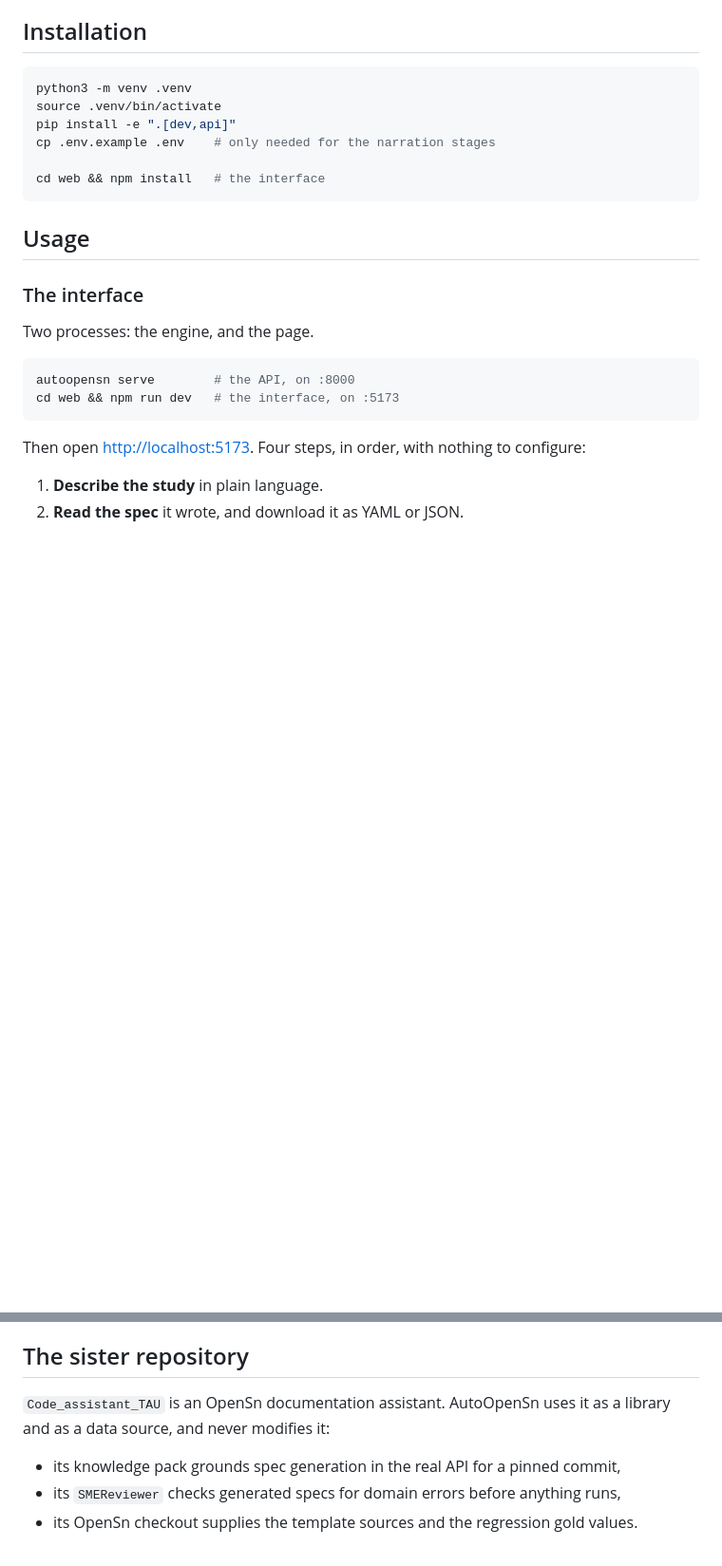
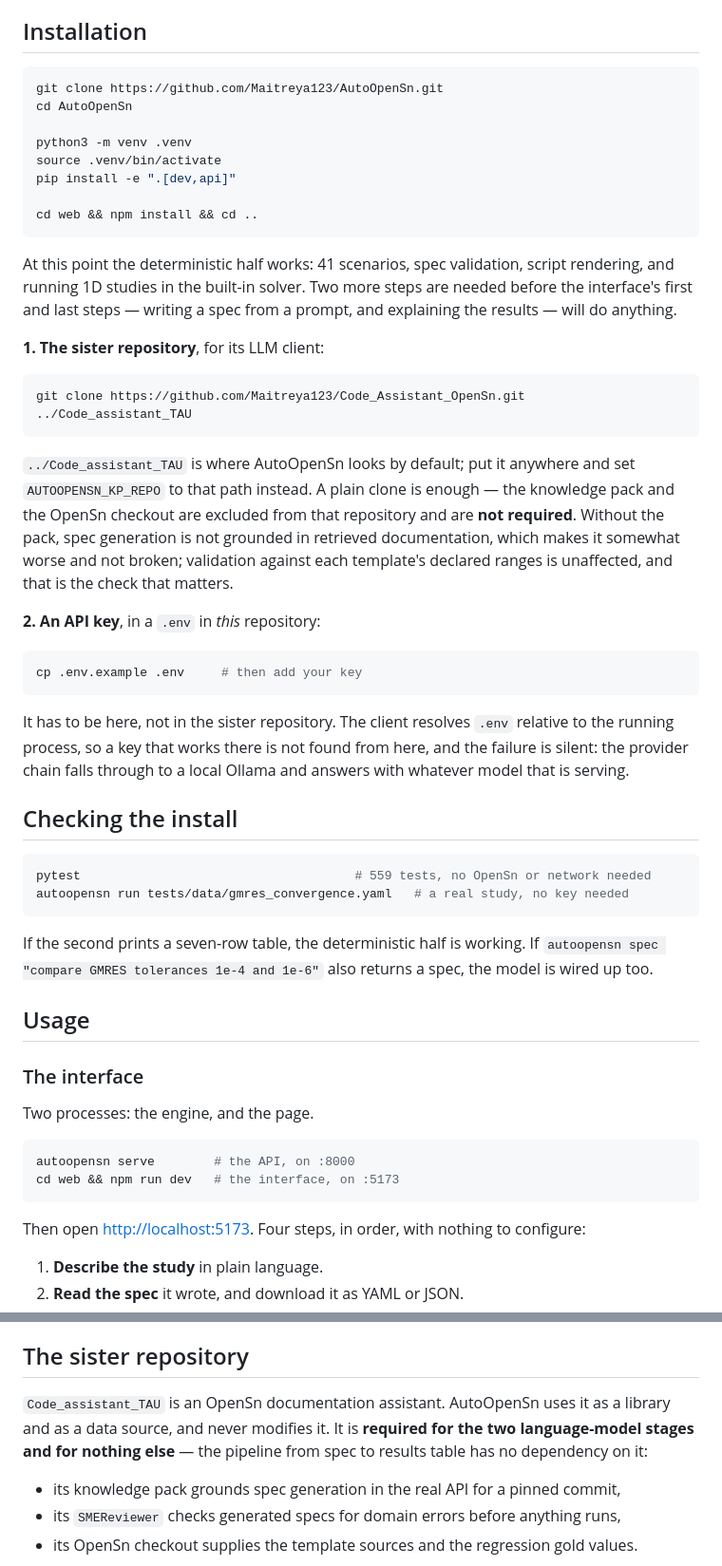
Before and after one commit to Maitreya123/AutoOpenSn, a Markdown page: README.md, 2 parts joined by grey strips. Shown at 95% size. Rendered like a GitHub page; blank space fills up the shorter version.

Commit message:
Say what a working install actually needs
Following the old instructions produced an install that failed the moment
someone typed a prompt. It never mentioned the sister repository, which
supplies the LLM client that the first and last steps of the interface
depend on, and it did not say where to get it.

Now separated by what each part needs:

  - the deterministic half — 41 scenarios, validation, rendering, running
    1D studies — needs only this repository
  - the two language-model stages need the sister repository cloned, and an
    API key

Three things measured rather than assumed. A plain clone of the sister
repository is enough: its knowledge pack and OpenSn checkout are gitignored
there, and neither is required, because grounding degrades to nothing on a
missing pack while validation, which is the check that matters, is
unaffected. The default search path is ../Code_assistant_TAU. And the .env
has to be in *this* repository: the client resolves it relative to the
running process, so a key that works in the sister repository is not found
from here — and the failure is silent, falling through the provider chain to
a local Ollama.

Adds a "Checking the install" section with a study that runs without any key
at all, so a new user can tell which half they have working.

Co-Authored-By: Claude Opus 5 (1M context) <noreply@anthropic.com>

````diff
--- a/README.md
+++ b/README.md
@@ -29,13 +29,56 @@ Every generated script records the OpenSn commit it was generated against.
 ## Installation
 
 ```shell
+git clone https://github.com/Maitreya123/AutoOpenSn.git
+cd AutoOpenSn
+
 python3 -m venv .venv
 source .venv/bin/activate
 pip install -e ".[dev,api]"
-cp .env.example .env    # only needed for the narration stages
 
-cd web && npm install   # the interface
+cd web && npm install && cd ..
 ```
+
+At this point the deterministic half works: 41 scenarios, spec validation,
+script rendering, and running 1D studies in the built-in solver. Two more steps
+are needed before the interface's first and last steps — writing a spec from a
+prompt, and explaining the results — will do anything.
+
+**1. The sister repository**, for its LLM client:
+
+```shell
+git clone https://github.com/Maitreya123/Code_Assistant_OpenSn.git ../Code_assistant_TAU
+```
+
+`../Code_assistant_TAU` is where AutoOpenSn looks by default; put it anywhere and
+set `AUTOOPENSN_KP_REPO` to that path instead. A plain clone is enough — the
+knowledge pack and the OpenSn checkout are excluded from that repository and are
+**not required**. Without the pack, spec generation is not grounded in retrieved
+documentation, which makes it somewhat worse and not broken; validation against
+each template's declared ranges is unaffected, and that is the check that
+matters.
+
+**2. An API key**, in a `.env` in *this* repository:
+
+```shell
+cp .env.example .env     # then add your key
+```
+
+It has to be here, not in the sister repository. The client resolves `.env`
+relative to the running process, so a key that works there is not found from
+here, and the failure is silent: the provider chain falls through to a local
+Ollama and answers with whatever model that is serving.
+
+## Checking the install
+
+```shell
+pytest                                     # 559 tests, no OpenSn or network needed
+autoopensn run tests/data/gmres_convergence.yaml   # a real study, no key needed
+```
+
+If the second prints a seven-row table, the deterministic half is working. If
+`autoopensn spec "compare GMRES tolerances 1e-4 and 1e-6"` also returns a spec,
+the model is wired up too.
 
 ## Usage
 
@@ -111,7 +154,9 @@ run. See [docs/scenarios.md](docs/scenarios.md).
 ## The sister repository
 
 `Code_assistant_TAU` is an OpenSn documentation assistant. AutoOpenSn uses it as
-a library and as a data source, and never modifies it:
+a library and as a data source, and never modifies it. It is **required for the
+two language-model stages and for nothing else** — the pipeline from spec to
+results table has no dependency on it:
 
 - its knowledge pack grounds spec generation in the real API for a pinned commit,
 - its `SMEReviewer` checks generated specs for domain errors before anything runs,
````
